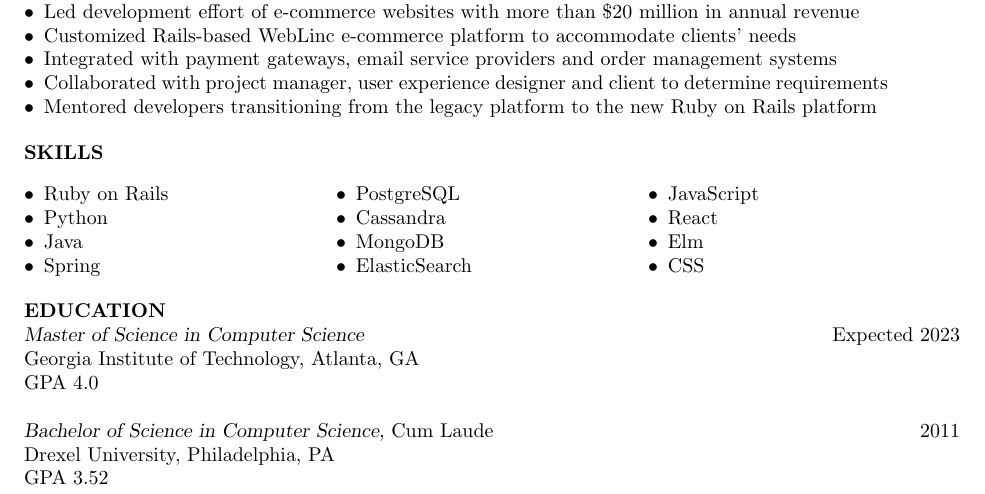
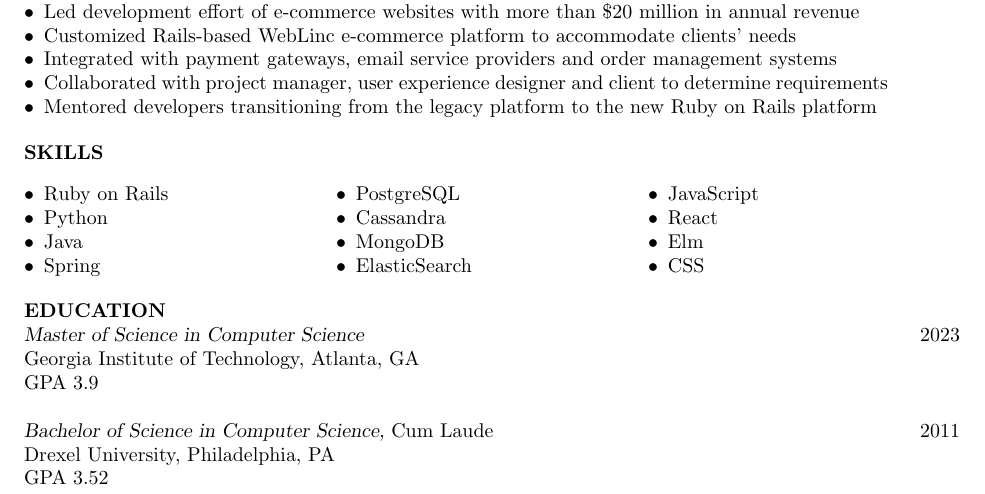
Before and after one commit to kcdragon/my-resume, a LaTeX CV (resume.tex): part of the page, cut so that both start at the same text. Compiled offline with pdfLaTeX.

Commit message:
Update Eduction section

```diff
--- a/resume.tex
+++ b/resume.tex
@@ -78,9 +78,9 @@ WebLinc Commerce, Philadelphia, PA
 \end{ncolumn}
 
 \section{EDUCATION}
-{\sl Master of Science in Computer Science} \hfill Expected 2023 \\
+{\sl Master of Science in Computer Science} \hfill 2023 \\
 Georgia Institute of Technology, Atlanta, GA \\
-GPA 4.0
+GPA 3.9
 
 {\sl Bachelor of Science in Computer Science,} Cum Laude \hfill 2011 \\
 Drexel University, Philadelphia, PA \\
```
